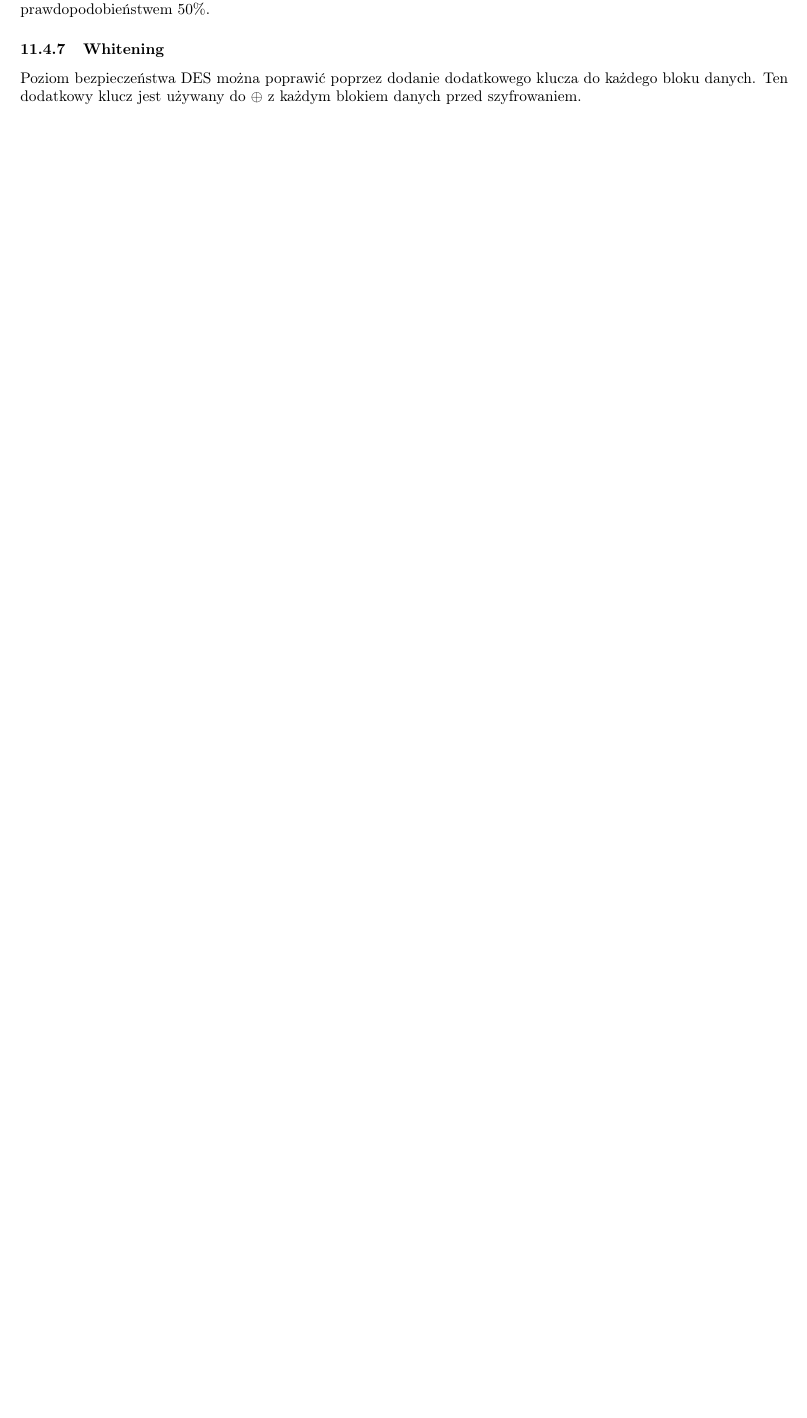
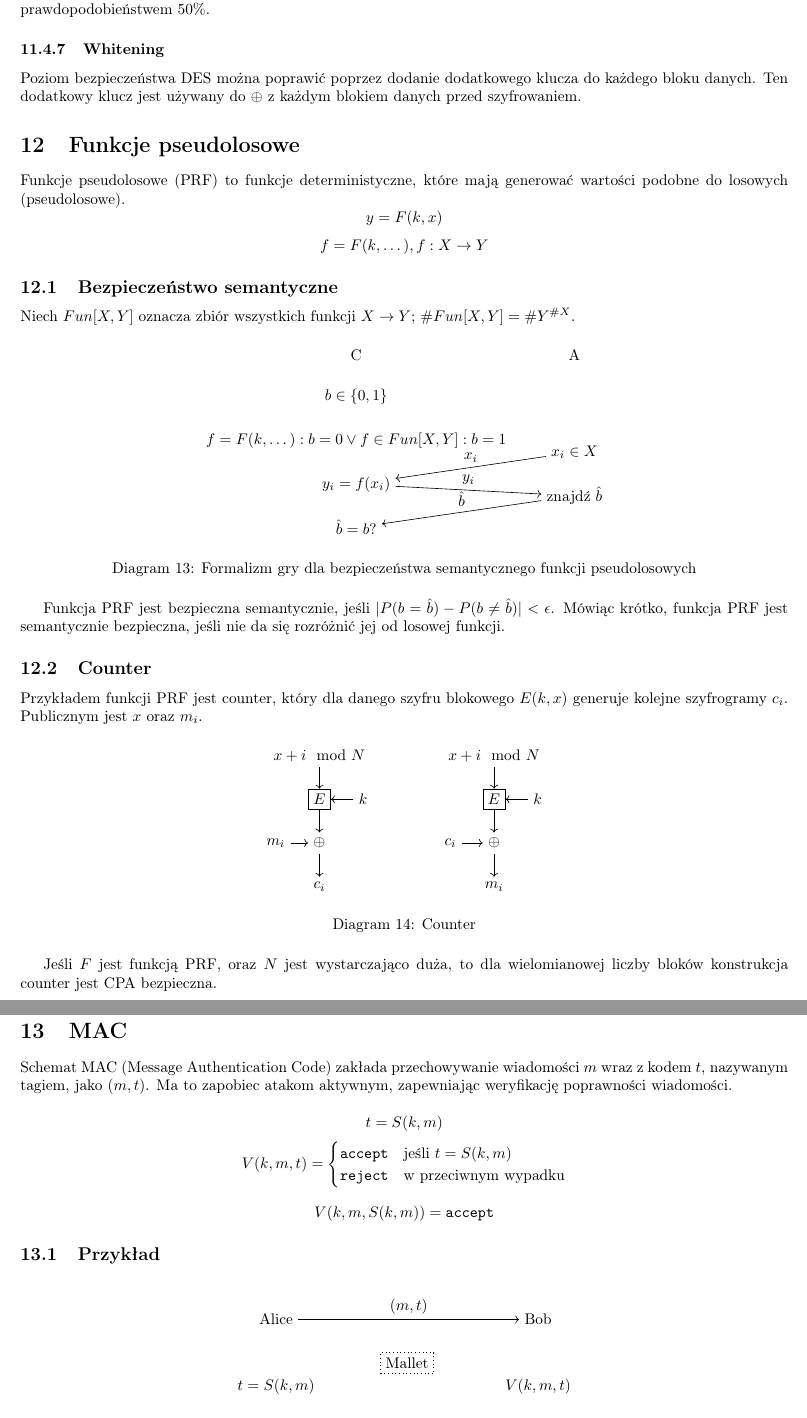
Before and after one commit to TCA166/notes, a LaTeX document (kryptografia/krypto.tex): part of page 13 of 13 before the commit and two parts of pages 13 and 14 of 14 after it, the two joined at a grey line, cut so that both start at the same text, the shorter picture padded with empty space. Compiled offline with pdfLaTeX.

Commit message:
finish krypto

```diff
--- a/kryptografia/krypto.tex
+++ b/kryptografia/krypto.tex
@@ -937,3 +937,135 @@ Poziom bezpieczeństwa DES można poprawić poprzez dodanie dodatkowego klucza
 do każdego bloku danych. Ten dodatkowy klucz jest używany do $\oplus$ z każdym
 blokiem danych przed szyfrowaniem.
 
+\section{Funkcje pseudolosowe}
+
+Funkcje pseudolosowe (PRF) to funkcje deterministyczne, które mają generować
+wartości podobne do losowych (pseudolosowe).
+$$
+y = F(k, x)
+$$
+$$
+f = F(k, \dots), f: X \rightarrow Y
+$$
+
+\subsection{Bezpieczeństwo semantyczne}
+
+Niech $Fun[X, Y]$ oznacza zbiór wszystkich funkcji $X \rightarrow Y$;
+$\#Fun[X, Y] = \#Y^{\#X}$.
+
+\begin{figure}[H]
+  \centering
+  \begin{tikzpicture}[node distance=4mm]
+    \node (C) at (0,0) {C};
+    \node (A) at (5,0) {A};
+
+    \begin{scope}[start chain=going below]
+      \node[on chain, below=of C] (c1) {$b \in \{0, 1\}$};
+      \node[on chain] (c2) {$f = F(k, \dots) : b = 0 \vee f \in
+      Fun[X, Y] : b = 1$};
+      \node[on chain] (c3)     {$y_i = f(x_i)$};
+      \node[on chain] (c4)     {$\hat{b} = b$?};
+    \end{scope}
+
+    \begin{scope}[start chain=going below]
+      \node[on chain, below=of A] (a1) {};
+      \node[on chain] (a2) {};
+      \node[on chain] (a3)      {$x_i \in X$};
+      \node[on chain] (a4)      {znajdź $\hat{b}$};
+    \end{scope}
+
+    \draw[->] (a3) -- node[midway, above] {$x_i$} (c3);
+    \draw[->] (c3) -- node[midway, above] {$y_i$} (a4);
+    \draw[->] (a4) -- node[midway, above] {$\hat{b}$} (c4);
+  \end{tikzpicture}
+  \caption{Formalizm gry dla bezpieczeństwa semantycznego funkcji
+  pseudolosowych}
+\end{figure}
+
+Funkcja PRF jest bezpieczna semantycznie, jeśli $|P(b = \hat{b}) -
+P(b \neq \hat{b})| < \epsilon$.
+Mówiąc krótko, funkcja PRF jest semantycznie bezpieczna, jeśli nie da
+się rozróżnić jej od losowej funkcji.
+
+\subsection{Counter}
+
+Przykładem funkcji PRF jest counter, który dla danego szyfru blokowego $E(k, x)$
+generuje kolejne szyfrogramy $c_i$. Publicznym jest $x$ oraz $m_i$.
+
+\begin{figure}[H]
+  \centering
+  \begin{tikzpicture}
+    \begin{scope}
+      \node (input) at (0,0) {$x + i \mod N$};
+      \node[draw] (e) at (0, -1) {$E$};
+      \node (k) at (1, -1) {$k$};
+      \node (m) at (-1, -2) {$m_i$};
+      \node (xor) at (0, -2) {$\oplus$};
+      \node (out) at (0, -3) {$c_i$};
+
+      \draw[->] (input) -- (e);
+      \draw[->] (e) -- (xor);
+      \draw[->] (xor) -- (out);
+      \draw[->] (k) -- (e);
+      \draw[->] (m) -- (xor);
+    \end{scope}
+
+    \begin{scope}
+      \node (input) at (4,0) {$x + i \mod N$};
+      \node[draw] (e) at (4, -1) {$E$};
+      \node (k) at (5, -1) {$k$};
+      \node (m) at (3, -2) {$c_i$};
+      \node (xor) at (4, -2) {$\oplus$};
+      \node (out) at (4, -3) {$m_i$};
+
+      \draw[->] (input) -- (e);
+      \draw[->] (e) -- (xor);
+      \draw[->] (xor) -- (out);
+      \draw[->] (k) -- (e);
+      \draw[->] (m) -- (xor);
+    \end{scope}
+  \end{tikzpicture}
+  \caption{Counter}
+\end{figure}
+
+Jeśli $F$ jest funkcją PRF, oraz $N$ jest wystarczająco duża, to dla
+wielomianowej liczby bloków konstrukcja counter jest CPA bezpieczna.
+
+\section{MAC}
+
+Schemat MAC (Message Authentication Code) zakłada przechowywanie
+wiadomości $m$ wraz z kodem $t$, nazywanym tagiem, jako $(m, t)$.
+Ma to zapobiec atakom aktywnym, zapewniając weryfikację poprawności
+wiadomości.
+
+$$
+t = S(k, m)
+$$
+$$
+V(k, m, t) =
+\begin{cases}
+  \texttt{accept} & \text{jeśli } t = S(k, m) \\
+  \texttt{reject} & \text{w przeciwnym wypadku}
+\end{cases}
+$$
+
+$$
+V(k, m, S(k, m)) = \texttt{accept}
+$$
+
+\subsection{Przykład}
+
+\begin{figure}[H]
+  \centering
+  \begin{tikzpicture}
+    \node (a) at (0, 0) {Alice};
+    \node[draw, dotted] (m) at (3, -1) {Mallet};
+    \node (b) at (6, 0) {Bob};
+
+    \node[below=of a] (k1) {$t = S(k, m)$};
+    \node[below=of b] (k2) {$V(k, m, t)$};
+
+    \draw[->] (a) -- node[midway, above] {$(m, t)$} (b);
+
+  \end{tikzpicture}
+  \caption{Ilustracja wykorzystania MAC}
```
Also changed, not shown: kryptografia/krypto.pdf, kryptografia/krypto.tex (34 more changed lines).
